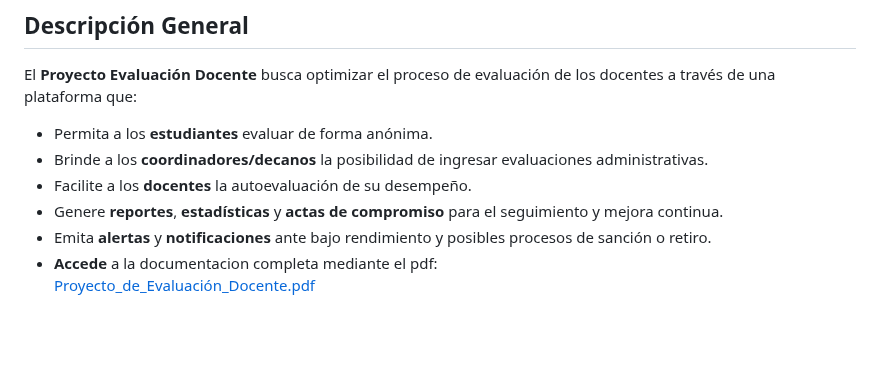
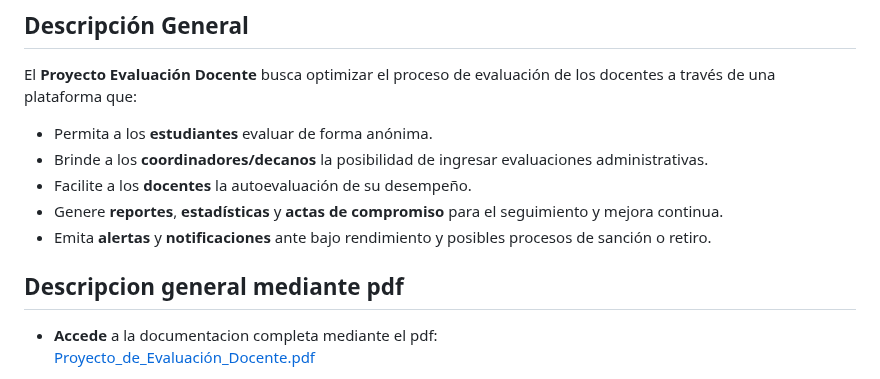
Before and after one commit to SLarkZ01/Proyecto_Evaluacion_Docente, a Markdown page: README.md, the part around the change. Drawn GitHub-style; blank space fills up the shorter version.

Commit message:
Documentacion general mediante pdf

```diff
--- a/README.md
+++ b/README.md
@@ -28,6 +28,9 @@ El **Proyecto Evaluación Docente** busca optimizar el proceso de evaluación de
 - Facilite a los **docentes** la autoevaluación de su desempeño.
 - Genere **reportes**, **estadísticas** y **actas de compromiso** para el seguimiento y mejora continua.
 - Emita **alertas** y **notificaciones** ante bajo rendimiento y posibles procesos de sanción o retiro.
+
+## Descripcion general mediante pdf
+
 - **Accede** a la documentacion completa mediante el pdf:
   [Proyecto_de_Evaluación_Docente.pdf](Documentacion/Proyecto_de_Evaluación_Docente.pdf)
 
```
